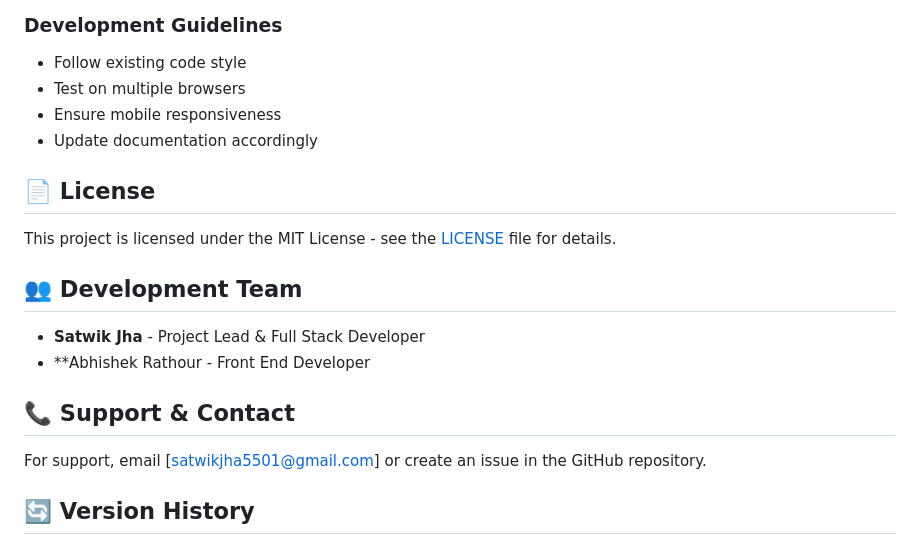
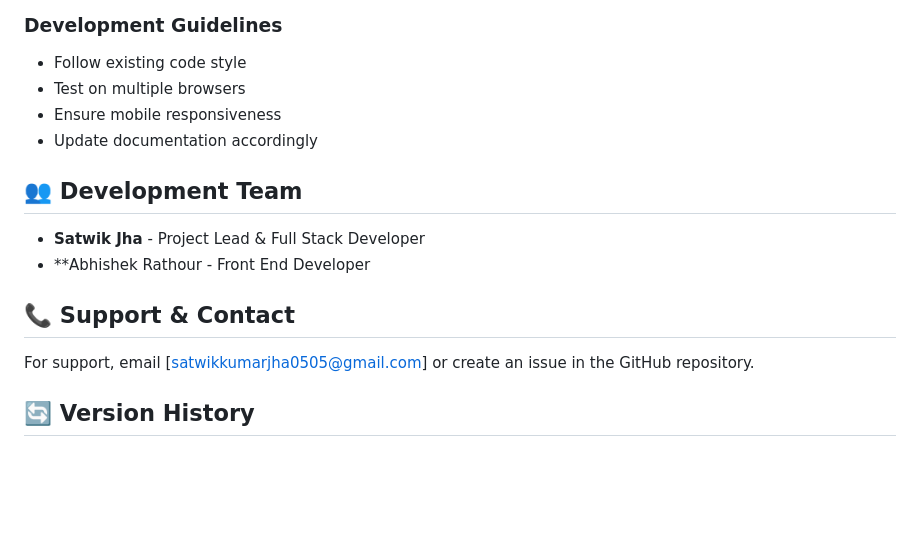
Before and after one commit to SatwikJha5501/UPZEN-Infirmiry-Management-System, a Markdown page: README.md, the part around the change. Drawn GitHub-style; blank space fills up the shorter version.

```diff
--- a/README.md
+++ b/README.md
@@ -255,10 +255,6 @@ We welcome contributions! Please follow these steps:
 - Ensure mobile responsiveness
 - Update documentation accordingly
 
-## 📄 License
-
-This project is licensed under the MIT License - see the [LICENSE](LICENSE) file for details.
-
 ## 👥 Development Team
 
 - **Satwik Jha** - Project Lead & Full Stack Developer
@@ -266,7 +262,7 @@ This project is licensed under the MIT License - see the [LICENSE](LICENSE) file
 
 ## 📞 Support & Contact
 
-For support, email [satwikjha5501@gmail.com] or create an issue in the GitHub repository.
+For support, email [satwikkumarjha0505@gmail.com] or create an issue in the GitHub repository.
 
 ## 🔄 Version History
 
```
